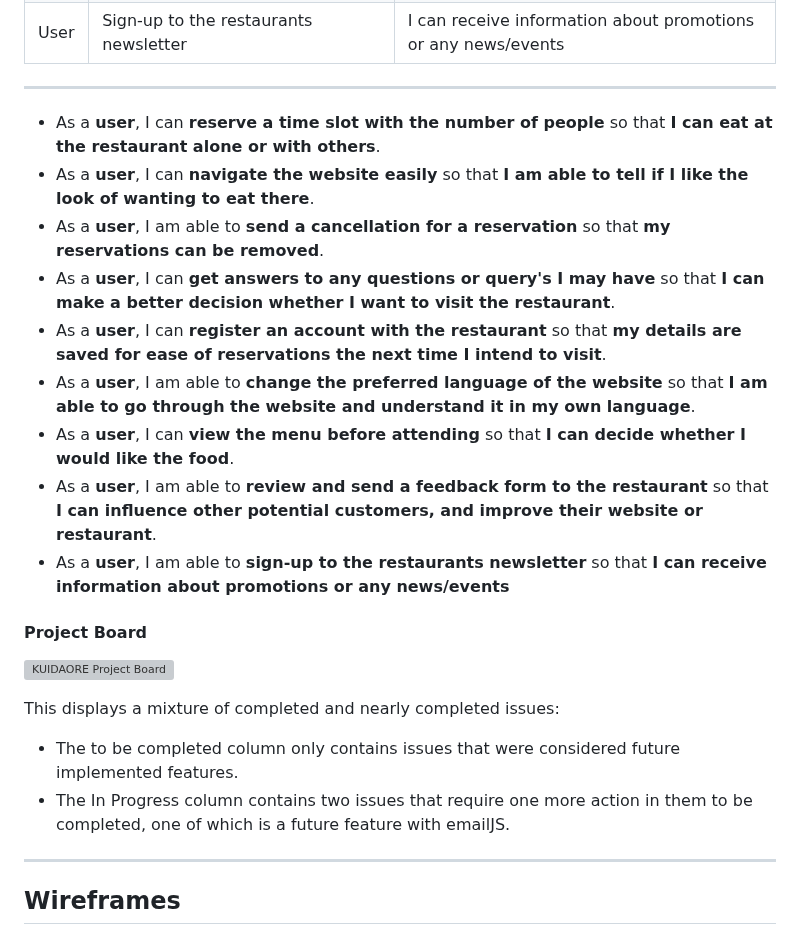
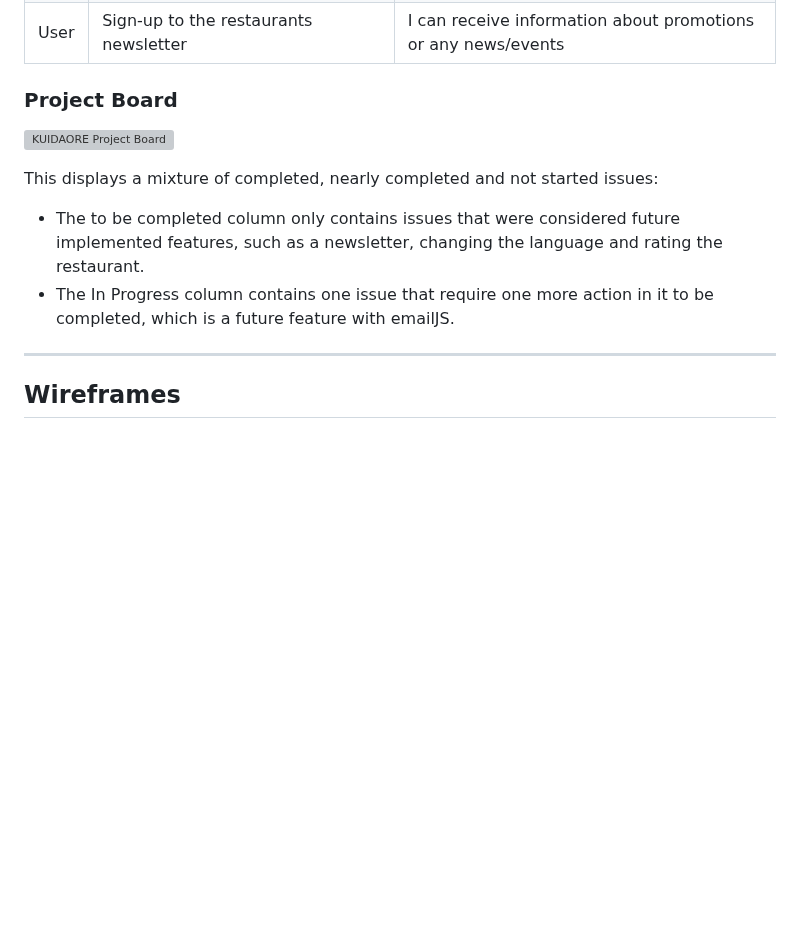
Before and after one commit to cjphawes/restaurant-booking-system, a Markdown page: README.md, the part around the change. Rendered like a GitHub page; blank space fills up the shorter version; grey boxes are pictures that could not be loaded.

```diff
--- a/README.md
+++ b/README.md
@@ -45,25 +45,13 @@ For this project users want to be able to:
 | User | Review and send a feedback form to the restaurant | I can provide constructive criticism to improve their website or restaurant |
 | User | Sign-up to the restaurants newsletter | I can receive information about promotions or any news/events |
 
----
-
-- As a **user**, I can **reserve a time slot with the number of people** so that **I can eat at the restaurant alone or with others**.
-- As a **user**, I can **navigate the website easily** so that **I am able to tell if I like the look of wanting to eat there**.
-- As a **user**, I am able to **send a cancellation for a reservation** so that **my reservations can be removed**.
-- As a **user**, I can **get answers to any questions or query's I may have** so that **I can make a better decision whether I want to visit the restaurant**.
-- As a **user**, I can **register an account with the restaurant** so that **my details are saved for ease of reservations the next time I intend to visit**.
-- As a **user**,  I am able to **change the preferred language of the website** so that **I am able to go through the website and understand it in my own language**.
-- As a **user**, I can **view the menu before attending** so that **I can decide whether I would like the food**.
-- As a **user**, I am able to **review and send a feedback form to the restaurant** so that **I can influence other potential customers, and improve their website or restaurant**.
-- As a **user**, I am able to **sign-up to the restaurants newsletter** so that **I can receive information about promotions or any news/events**
-
-#### Project Board
+### Project Board
 
 ![KUIDAORE Project Board](/documentation/images/project-board.webp)
 
-This displays a mixture of completed and nearly completed issues:
-  -  The to be completed column only contains issues that were considered future implemented features.
-  - The In Progress column contains two issues that require one more action in them to be completed, one of which is a future feature with emailJS.
+This displays a mixture of completed, nearly completed and not started issues:
+  -  The to be completed column only contains issues that were considered future implemented features, such as a newsletter, changing the language and rating the restaurant.
+  - The In Progress column contains one issue that require one more action in it to be completed, which is a future feature with emailJS.
 
 ---
 
```
